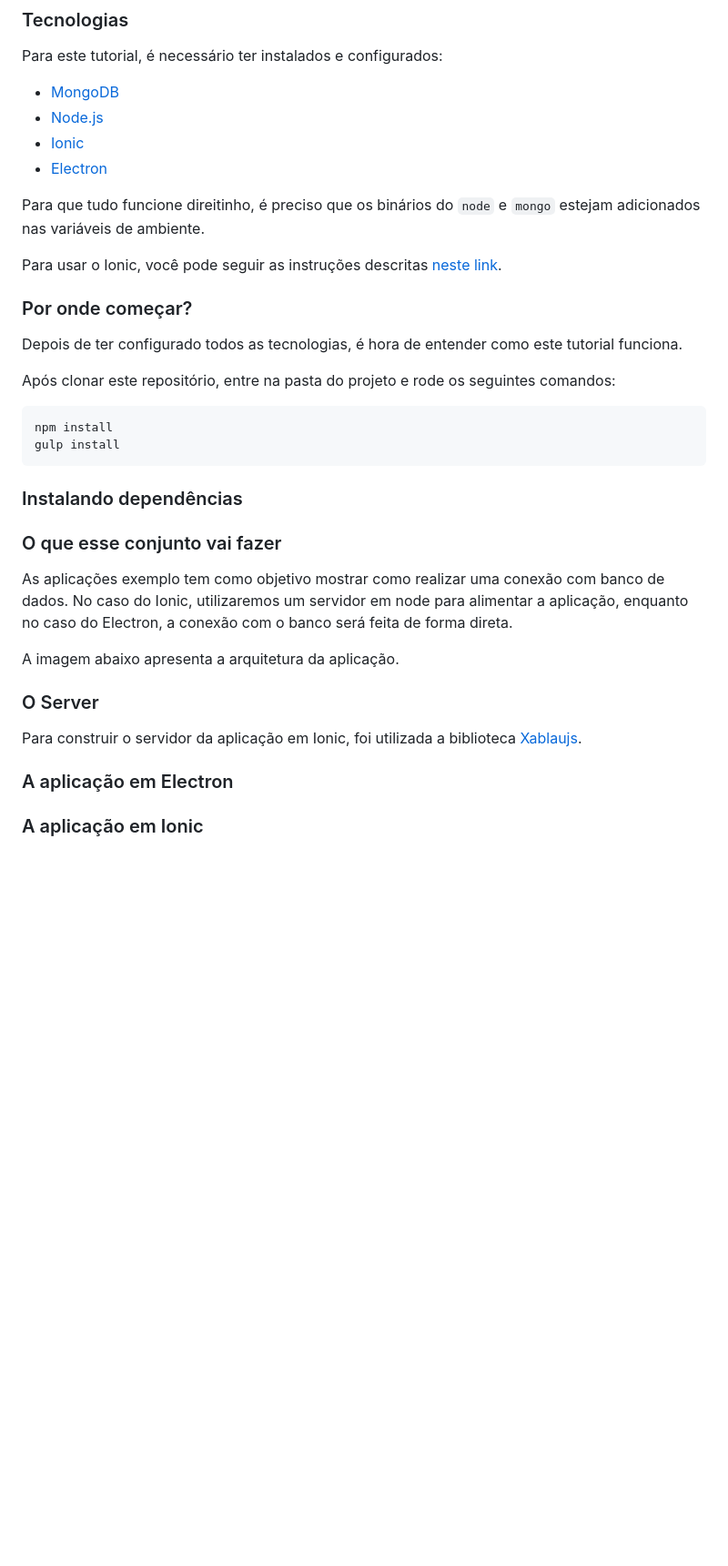
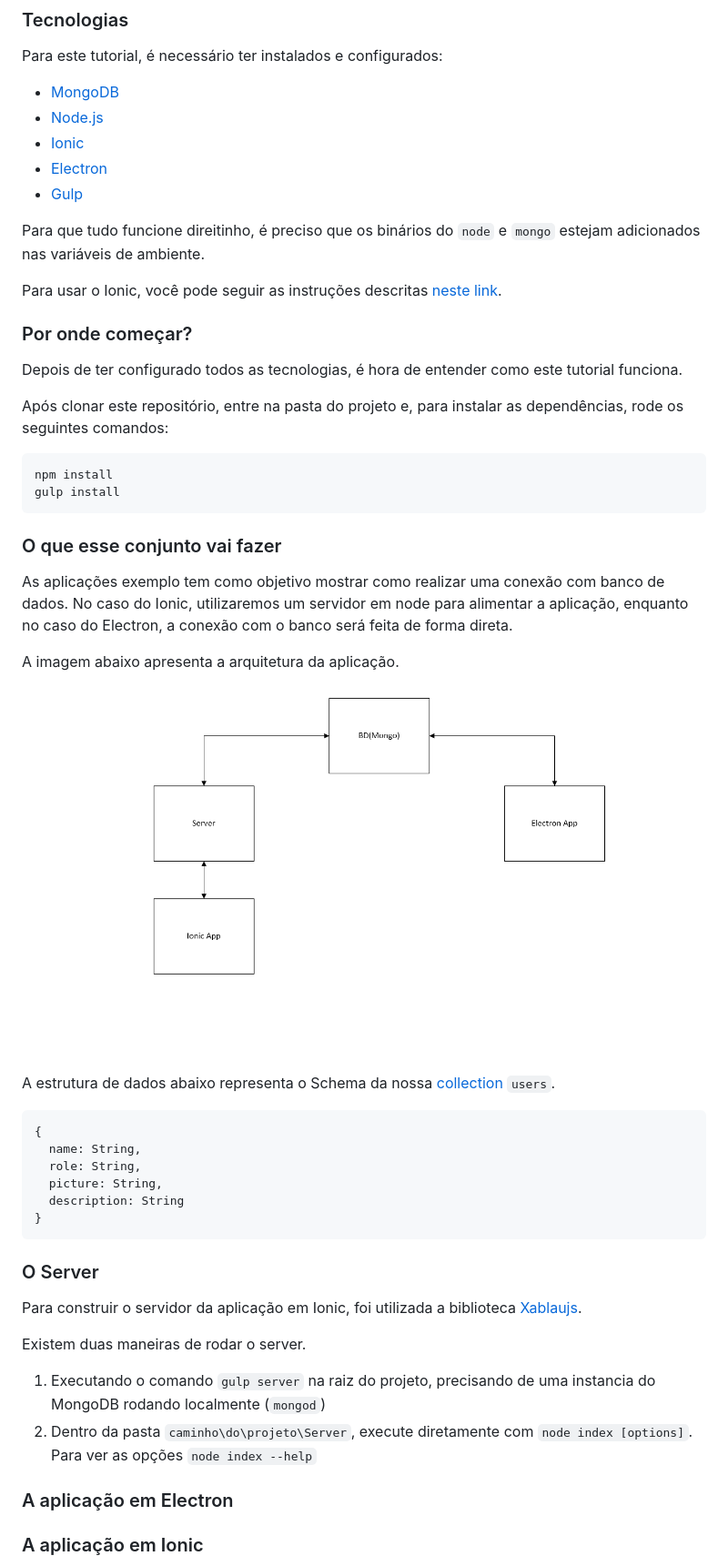
Before and after one commit to vinifig/Minicurso-Mean-Stack, a Markdown page: readme.md, the part around the change. Shown: that part at 91% size. Drawn GitHub-style; pictures changed too: arquitetura.png (added); blank space fills up the shorter version.

Commit message:
Readme: imagens, inicialização do projeto, e rodando o servidor

````diff
--- a/readme.md
+++ b/readme.md
@@ -10,6 +10,7 @@ Para este tutorial, é necessário ter instalados e configurados:
 * [Node.js]
 * [Ionic]
 * [Electron]
+* [Gulp]
 
 Para que tudo funcione direitinho, é preciso que os binários do `node` e `mongo` estejam adicionados nas variáveis de ambiente.
 
@@ -18,14 +19,11 @@ Para usar o Ionic, você pode seguir as instruções descritas [neste link](http
 ### Por onde começar?
 Depois de ter configurado todos as tecnologias, é hora de entender como este tutorial funciona.
 
-Após clonar este repositório, entre na pasta do projeto e rode os seguintes comandos:
+Após clonar este repositório, entre na pasta do projeto e, para instalar as dependências, rode os seguintes comandos:
 ``` sh
 npm install
 gulp install
 ```
-
-### Instalando dependências
-
 
 
 
@@ -35,11 +33,28 @@ gulp install
 As aplicações exemplo tem como objetivo mostrar como realizar uma conexão com banco de dados. No caso do Ionic, utilizaremos um servidor em node para alimentar a aplicação, enquanto no caso do Electron, a conexão com o banco será feita de forma direta.
 
 A imagem abaixo apresenta a arquitetura da aplicação.
+![alt text](arquitetura.png "Arquitetura do Sistema")
+
+A estrutura de dados abaixo representa o Schema da nossa [collection](https://docs.mongodb.com/manual/reference/glossary/#term-collection) `users`.
+```js
+{
+  name: String,
+  role: String,
+  picture: String,
+  description: String
+}
+```
 
 
 ### O Server
 
 Para construir o servidor da aplicação em Ionic, foi utilizada a biblioteca [Xablaujs].
+
+Existem duas maneiras de rodar o server.
+
+1. Executando o comando `gulp server` na raiz do projeto, precisando de uma instancia do MongoDB rodando localmente (`mongod`)
+2. Dentro da pasta `caminho\do\projeto\Server`, execute diretamente com `node index [options]`. Para ver as opções `node index --help`
+
 
 ### A aplicação em Electron
 
````
